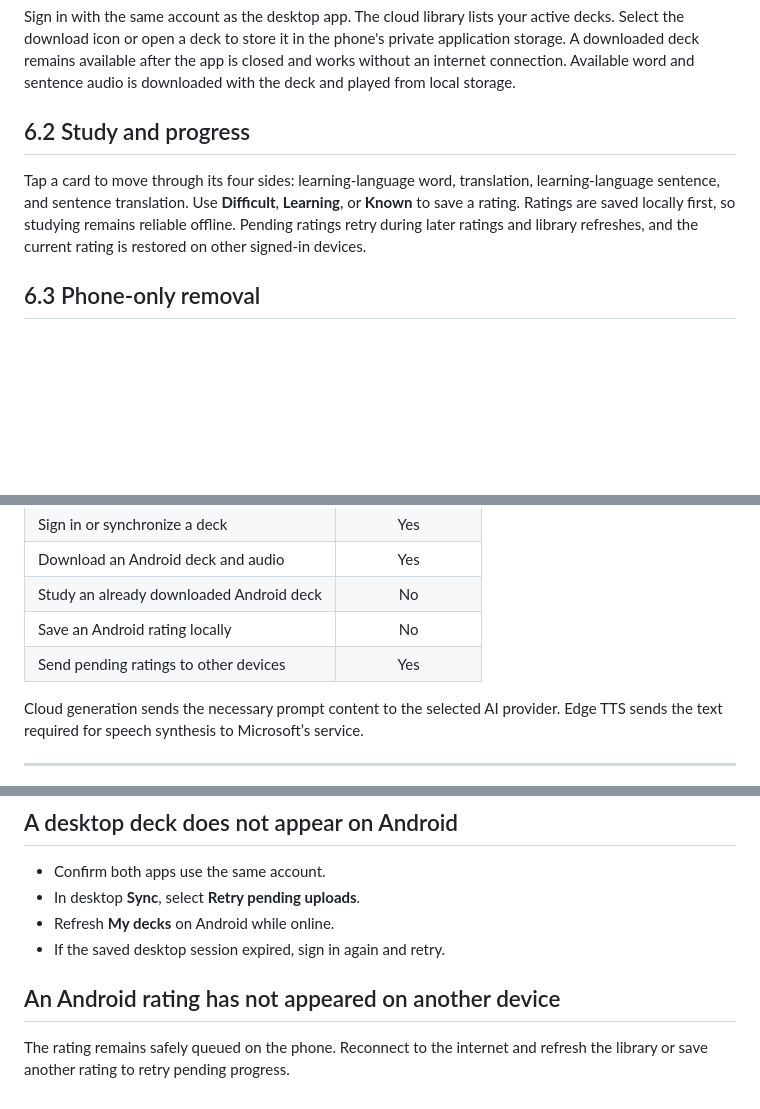
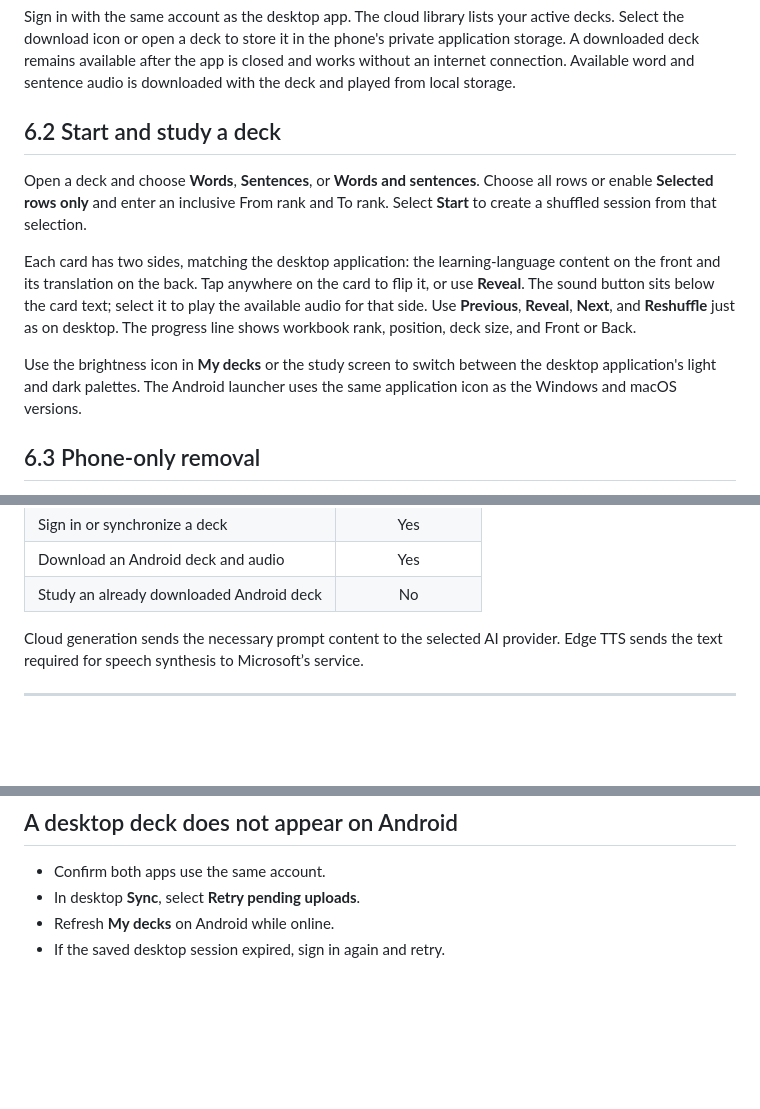
Before and after one commit to ReneGreblicki/Easy-Language-Learning-Tool, a Markdown page: README.md, 3 parts joined by grey strips. Rendered like a GitHub page; blank space fills up the shorter version.

Commit message:
feat: match Android flashcards to desktop

```diff
--- a/README.md
+++ b/README.md
@@ -648,13 +648,22 @@ private application storage. A downloaded deck remains available after the app i
 closed and works without an internet connection. Available word and sentence audio
 is downloaded with the deck and played from local storage.
 
-## 6.2 Study and progress
+## 6.2 Start and study a deck
 
-Tap a card to move through its four sides: learning-language word, translation,
-learning-language sentence, and sentence translation. Use **Difficult**,
-**Learning**, or **Known** to save a rating. Ratings are saved locally first, so
-studying remains reliable offline. Pending ratings retry during later ratings and
-library refreshes, and the current rating is restored on other signed-in devices.
+Open a deck and choose **Words**, **Sentences**, or **Words and sentences**. Choose
+all rows or enable **Selected rows only** and enter an inclusive From rank and To
+rank. Select **Start** to create a shuffled session from that selection.
+
+Each card has two sides, matching the desktop application: the learning-language
+content on the front and its translation on the back. Tap anywhere on the card to
+flip it, or use **Reveal**. The sound button sits below the card text; select it to
+play the available audio for that side. Use **Previous**, **Reveal**, **Next**, and
+**Reshuffle** just as on desktop. The progress line shows workbook rank, position,
+deck size, and Front or Back.
+
+Use the brightness icon in **My decks** or the study screen to switch between the
+desktop application's light and dark palettes. The Android launcher uses the same
+application icon as the Windows and macOS versions.
 
 ## 6.3 Phone-only removal
 
@@ -689,8 +698,6 @@ on any phone that needs an offline copy.
 | Sign in or synchronize a deck | Yes |
 | Download an Android deck and audio | Yes |
 | Study an already downloaded Android deck | No |
-| Save an Android rating locally | No |
-| Send pending ratings to other devices | Yes |
 
 Cloud generation sends the necessary prompt content to the selected AI provider. Edge TTS sends the text required for speech synthesis to Microsoft’s service.
 
@@ -747,8 +754,3 @@ The completed portion is preserved. Keep the same workbook and settings, then ru
 - In desktop **Sync**, select **Retry pending uploads**.
 - Refresh **My decks** on Android while online.
 - If the saved desktop session expired, sign in again and retry.
-
-## An Android rating has not appeared on another device
-
-The rating remains safely queued on the phone. Reconnect to the internet and refresh
-the library or save another rating to retry pending progress.
```
